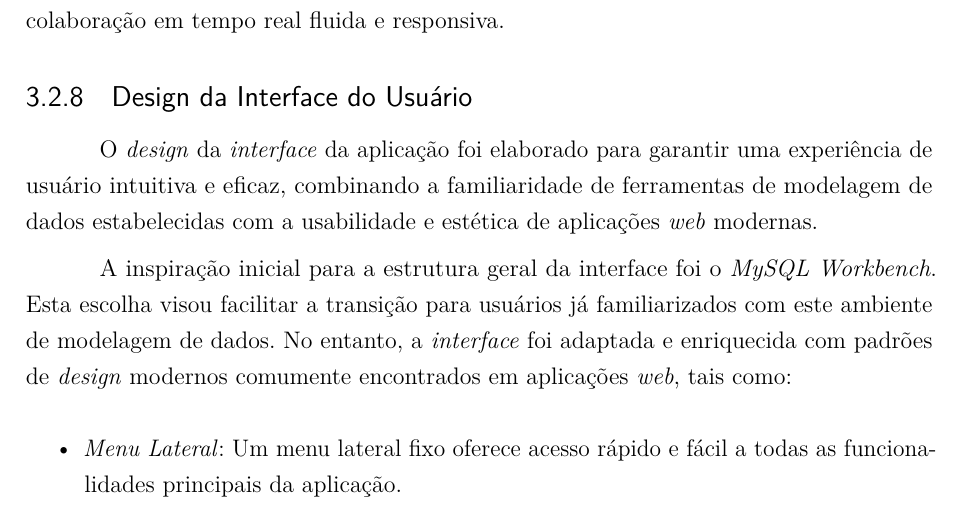
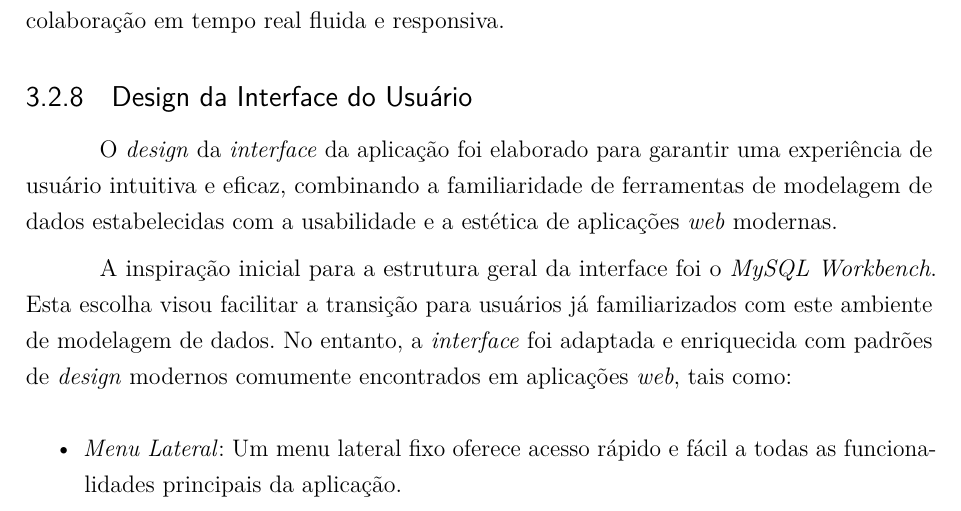
Before and after one commit to waynesouza/monografia-tcc, a LaTeX thesis (monografia.tex, which reads metodologia.tex): part of page 20 of 60, cut so that both start at the same text. Compiled offline with pdfLaTeX.

Commit message:
Updates from Overleaf

```diff
--- a/metodologia.tex
+++ b/metodologia.tex
@@ -172,7 +172,7 @@ Embora essa abordagem mitigue os conflitos de edição, ela introduz a possibili
 Essa estratégia de concorrência, baseada em travas em memória com \textit{timeouts}, oferece um equilíbrio entre a proteção dos dados e a manutenção de uma experiência de colaboração em tempo real fluida e responsiva.
 
 \subsection[Design da Interface do Usuário]{Design da Interface do Usuário}
-O \textit{design} da \textit{interface} da aplicação foi elaborado para garantir uma experiência de usuário intuitiva e eficaz, combinando a familiaridade de ferramentas de modelagem de dados estabelecidas com a usabilidade e estética de aplicações \textit{web} modernas.
+O \textit{design} da \textit{interface} da aplicação foi elaborado para garantir uma experiência de usuário intuitiva e eficaz, combinando a familiaridade de ferramentas de modelagem de dados estabelecidas com a usabilidade e a estética de aplicações \textit{web} modernas.
 
 A inspiração inicial para a estrutura geral da interface foi o \textit{MySQL Workbench}. Esta escolha visou facilitar a transição para usuários já familiarizados com este ambiente de modelagem de dados. No entanto, a \textit{interface} foi adaptada e enriquecida com padrões de \textit{design} modernos comumente encontrados em aplicações \textit{web}, tais como:
 
```
